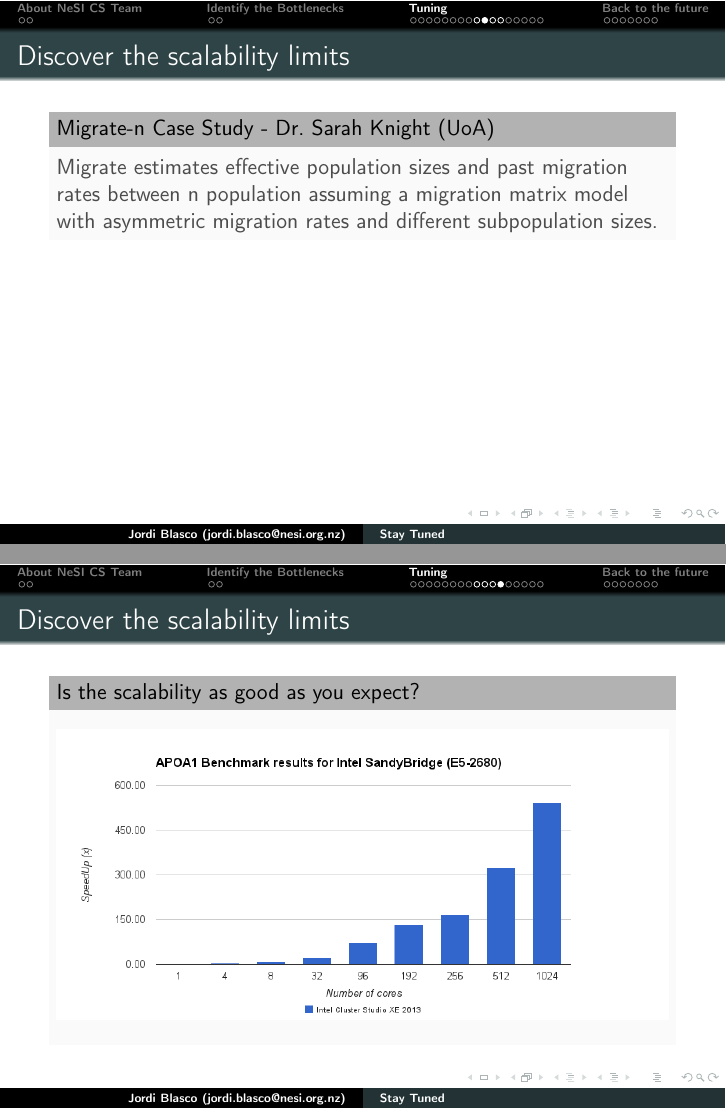
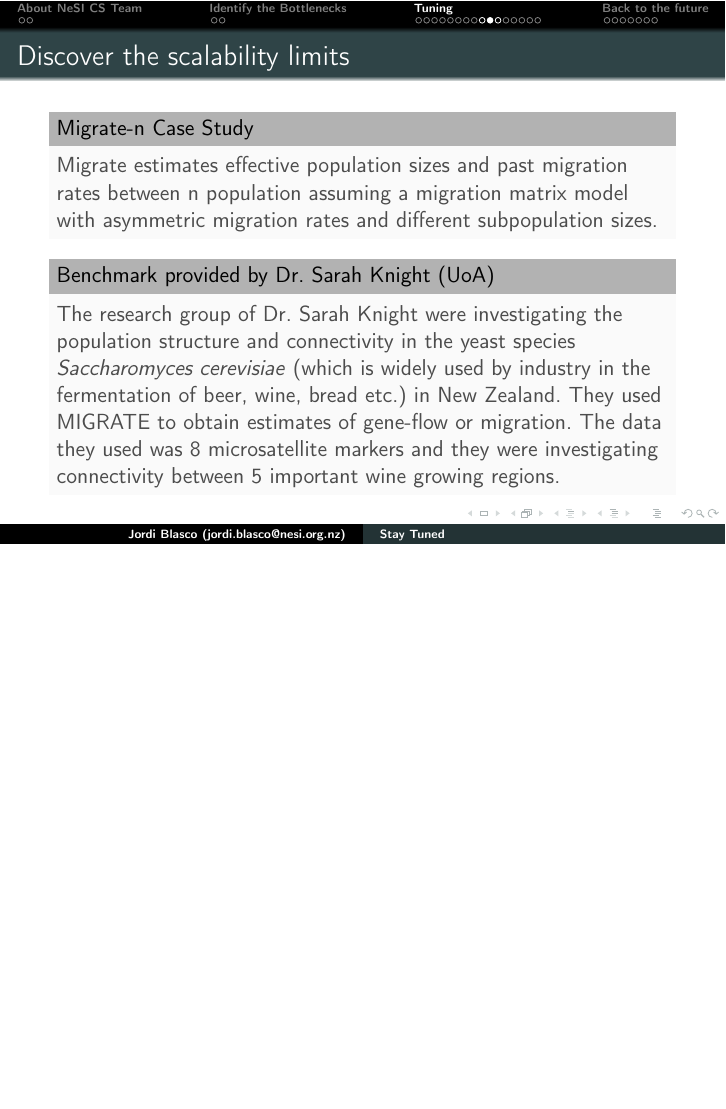
Before and after one commit to nesi/eResearch-NZ-2014, LaTeX slides (Stay_Tuned/StayTuned.tex): pages 16 and 18 of 30 before the commit and page 16 of 29 after it, the two joined at a grey line, the shorter picture padded with empty space. Compiled offline with pdfLaTeX.

Commit message:
Suggestions collected at CST meeting
Thanks for your feedback.

```diff
--- a/Stay_Tuned/StayTuned.tex
+++ b/Stay_Tuned/StayTuned.tex
@@ -251,8 +250,11 @@
 \frame[t]
 {
   \frametitle{Discover the scalability limits}
-      \begin{block}{Migrate-n Case Study - Dr. Sarah Knight (UoA)}
+      \begin{block}{Migrate-n Case Study}
 Migrate estimates effective population sizes and past migration rates between n population assuming a migration matrix model with asymmetric migration rates and different subpopulation sizes.
+  \end{block}
+        \begin{block}{Benchmark provided by Dr. Sarah Knight (UoA)}
+  The research group of Dr. Sarah Knight were investigating the population structure and connectivity in the yeast species \textit{Saccharomyces cerevisiae} (which is widely used by industry in the fermentation of beer, wine, bread etc.) in New Zealand. They used MIGRATE to obtain estimates of gene-flow or migration. The data they used was 8 microsatellite markers and they were investigating connectivity between 5 important wine growing regions. %Through the use of MIGRATE they were able to conclude that S. \textit{cerevisiae} is largely moved around NZ through the transport of fruit and equipment for winemaking purposes.
   \end{block}
 }
 
@@ -267,15 +269,15 @@ Migrate estimates effective population sizes and past migration rates between n
   \end{block}
 }
 
-\frame[t]
-{
-  \frametitle{Discover the scalability limits}
-  \begin{block}{Is the scalability as good as you expect?}
-  \begin{center}
-  \includegraphics[width=\textwidth]{NeSI_img/speedup-namd.png}\\
-  \end{center}
-  \end{block}
-}
+%\frame[t]
+%{
+%  \frametitle{Discover the scalability limits}
+%  \begin{block}{Is the scalability as good as you expect?}
+%  \begin{center}
+%  \includegraphics[width=\textwidth]{NeSI_img/speedup-namd.png}\\
+%  \end{center}
+%  \end{block}
+%}
 
 \subsection{Improve the efficiency}
 \frame[t]
```
Also changed, not shown: Stay_Tuned/StayTuned.pdf, Stay_Tuned/StayTuned.tex (15 more changed lines), 6 other files.
